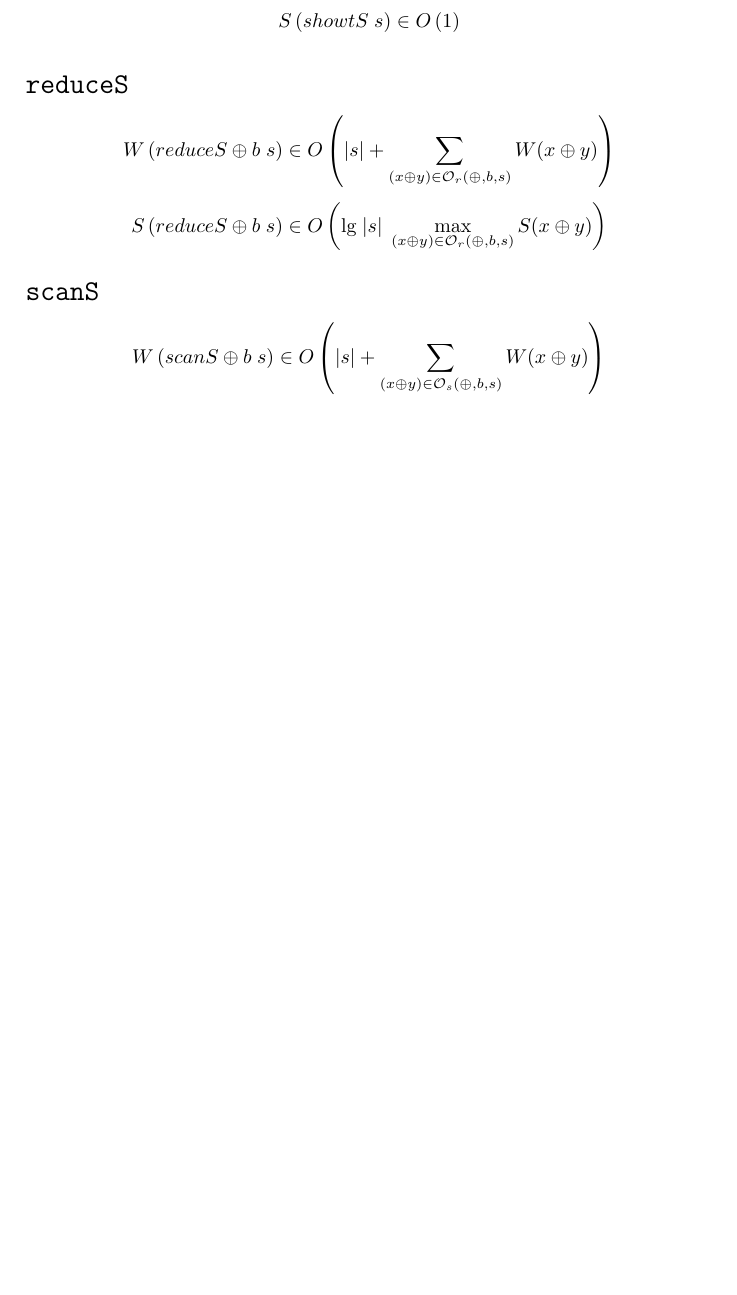
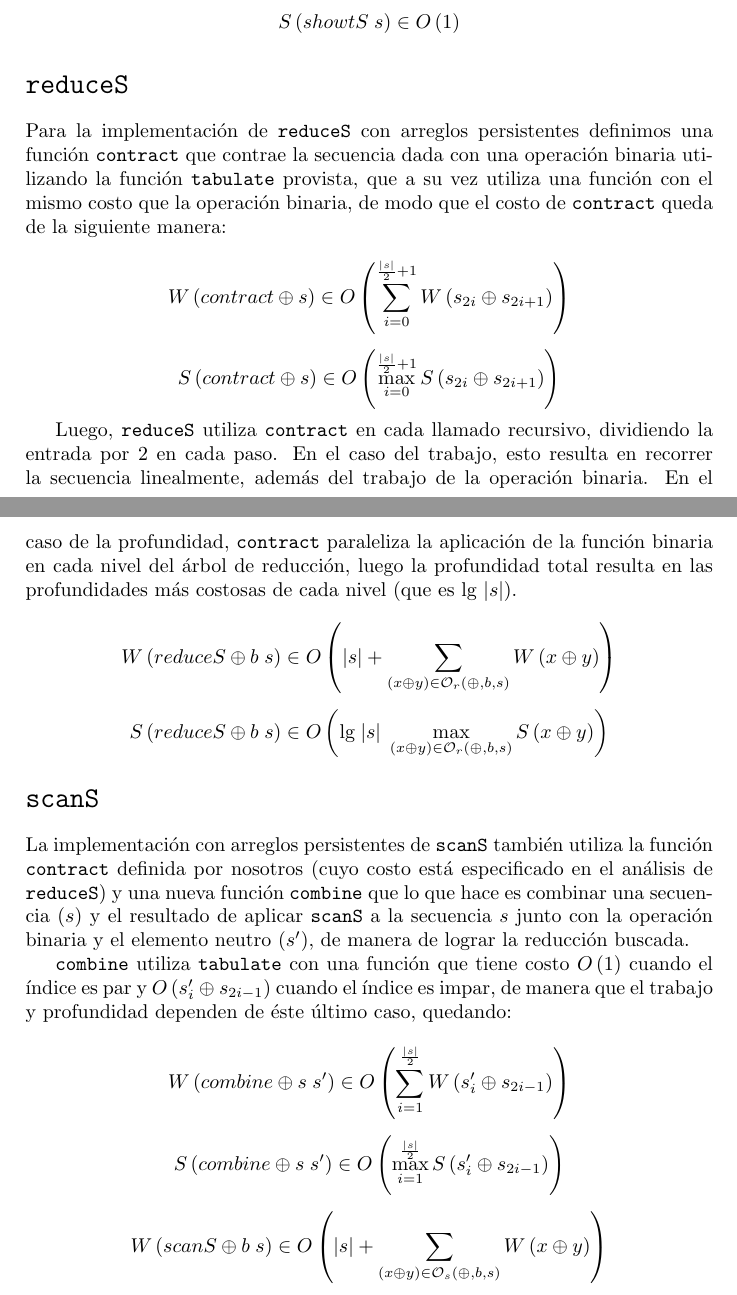
Before and after one commit to hgurmen/edyaii-tp02, a LaTeX document (tp02.tex): part of page 4 of 4 before the commit and two parts of pages 4 and 5 of 5 after it, the two joined at a grey line, cut so that both start at the same text, the shorter picture padded with empty space. Compiled offline with pdfLaTeX.

Commit message:
Sigo agregando cosas...

```diff
--- a/tp02.tex
+++ b/tp02.tex
@@ -175,21 +175,66 @@ La implementación de \texttt{showtS} con arreglos persistentes usa las funcione
 
 \section*{\texttt{reduceS}}
 
+Para la implementación de \texttt{reduceS} con arreglos persistentes definimos
+una función \texttt{contract} que contrae la secuencia dada con una operación
+binaria utilizando la función \texttt{tabulate} provista, que a su vez utiliza
+una función con el mismo costo que la operación binaria, de modo que el costo
+de \texttt{contract} queda de la siguiente manera:
+
+\begin{equation*}
+    W \left( contract \oplus s \right) \in
+    O \left( \sum_{i=0}^{\frac{\vert s \vert}{2} + 1} W \left( s_{2i} \oplus s_{2i+1} \right) \right)
+\end{equation*}
+
+\begin{equation*}
+    S \left( contract \oplus s \right) \in
+    O \left( \max_{i=0}^{\frac{\vert s \vert}{2} + 1} S \left( s_{2i} \oplus s_{2i+1} \right) \right)
+\end{equation*}
+
+Luego, \texttt{reduceS} utiliza \texttt{contract} en cada llamado recursivo,
+dividiendo la entrada por 2 en cada paso. En el caso del trabajo, esto resulta
+en recorrer la secuencia linealmente, además del trabajo de la operación binaria.
+En el caso de la profundidad, \texttt{contract} paraleliza la aplicación de la
+función binaria en cada nivel del árbol de reducción, luego la profundidad total
+resulta en las profundidades más costosas de cada nivel (que es lg $\vert s \vert$).
+
 \begin{equation*}
     W \left( reduceS \oplus b \; s \right) \in
-    O \left( \vert s \vert + \sum_{(x \oplus y) \in \mathcal{O}_r(\oplus,b,s)} W(x \oplus y) \right)
+    O \left( \vert s \vert + \sum_{(x \oplus y) \in \mathcal{O}_r(\oplus,b,s)} W \left( x \oplus y \right) \right)
 \end{equation*}
 
 \begin{equation*}
     S \left( reduceS \oplus b \; s \right) \in
-    O \left( \text{lg} \; \vert s \vert \; \max_{(x \oplus y) \in \mathcal{O}_r(\oplus,b,s)} S(x \oplus y) \right)
+    O \left( \text{lg} \; \vert s \vert \; \max_{(x \oplus y) \in \mathcal{O}_r(\oplus,b,s)} S \left( x \oplus y \right) \right)
 \end{equation*}
 
 \section*{\texttt{scanS}}
 
+La implementación con arreglos persistentes de \texttt{scanS} también utiliza
+la función \texttt{contract} definida por nosotros (cuyo costo está especificado
+en el análisis de \texttt{reduceS}) y una nueva función \texttt{combine} que lo
+que hace es combinar una secuencia ($s$) y el resultado de aplicar \texttt{scanS}
+a la secuencia $s$ junto con la operación binaria y el elemento neutro ($s'$), de
+manera de lograr la reducción buscada.
+
+\texttt{combine} utiliza \texttt{tabulate} con una función que tiene costo $O \left( 1 \right)$
+cuando el índice es par y $O \left( s'_{i} \oplus s_{2i-1} \right)$ cuando el índice
+es impar, de manera que el trabajo y profundidad dependen de éste último caso,
+quedando:
+
+\begin{equation*}
+    W \left( combine \oplus s \; s' \right) \in
+    O \left( \sum_{i=1}^{\frac{\vert s \vert}{2}} W \left( s'_{i} \oplus s_{2i-1} \right) \right)
+\end{equation*}
+
+\begin{equation*}
+    S \left( combine \oplus s \; s' \right) \in
+    O \left( \max_{i=1}^{\frac{\vert s \vert}{2}} S \left( s'_{i} \oplus s_{2i-1} \right) \right)
+\end{equation*}
+
 \begin{equation*}
     W \left( scanS \oplus b \; s \right) \in
-    O \left( \vert s \vert + \sum_{(x \oplus y) \in \mathcal{O}_s(\oplus,b,s)} W(x \oplus y) \right)
+    O \left( \vert s \vert + \sum_{(x \oplus y) \in \mathcal{O}_s(\oplus,b,s)} W \left( x \oplus y \right) \right)
 \end{equation*}
 
 \begin{equation*}
```
Also changed, not shown: tp02.tex (2 more changed lines), 1 other file.
